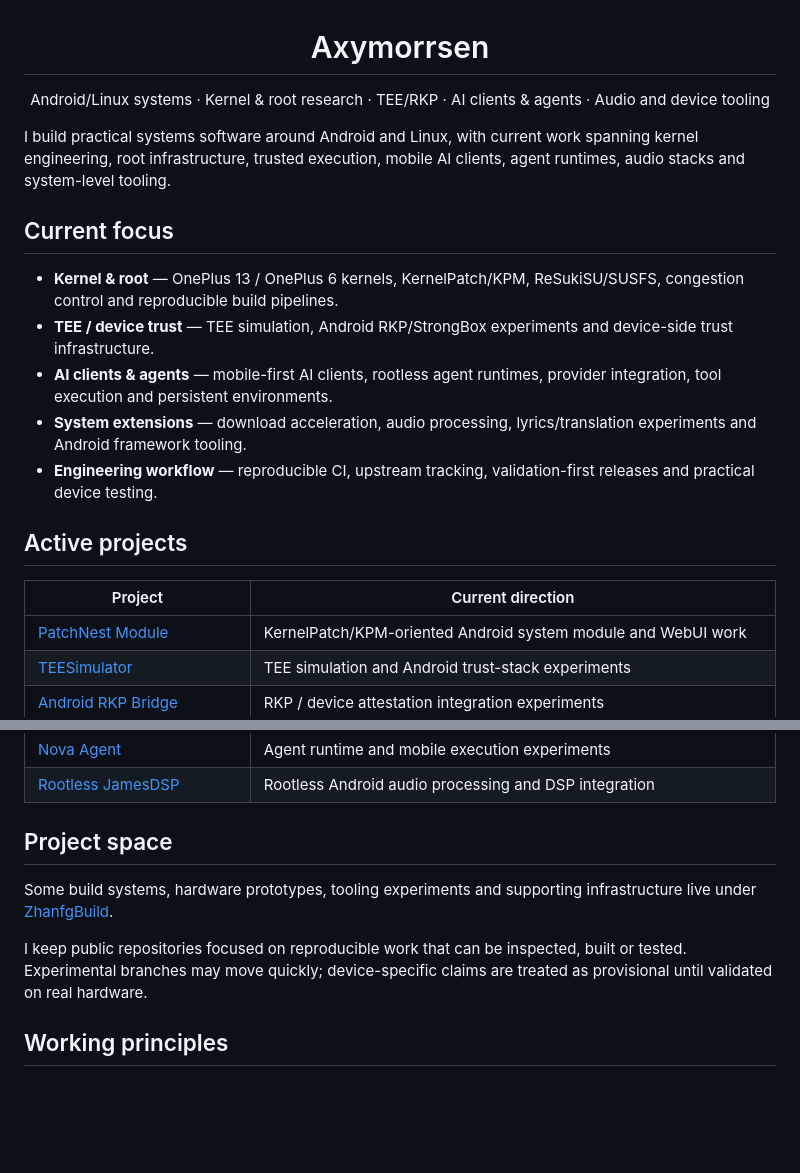
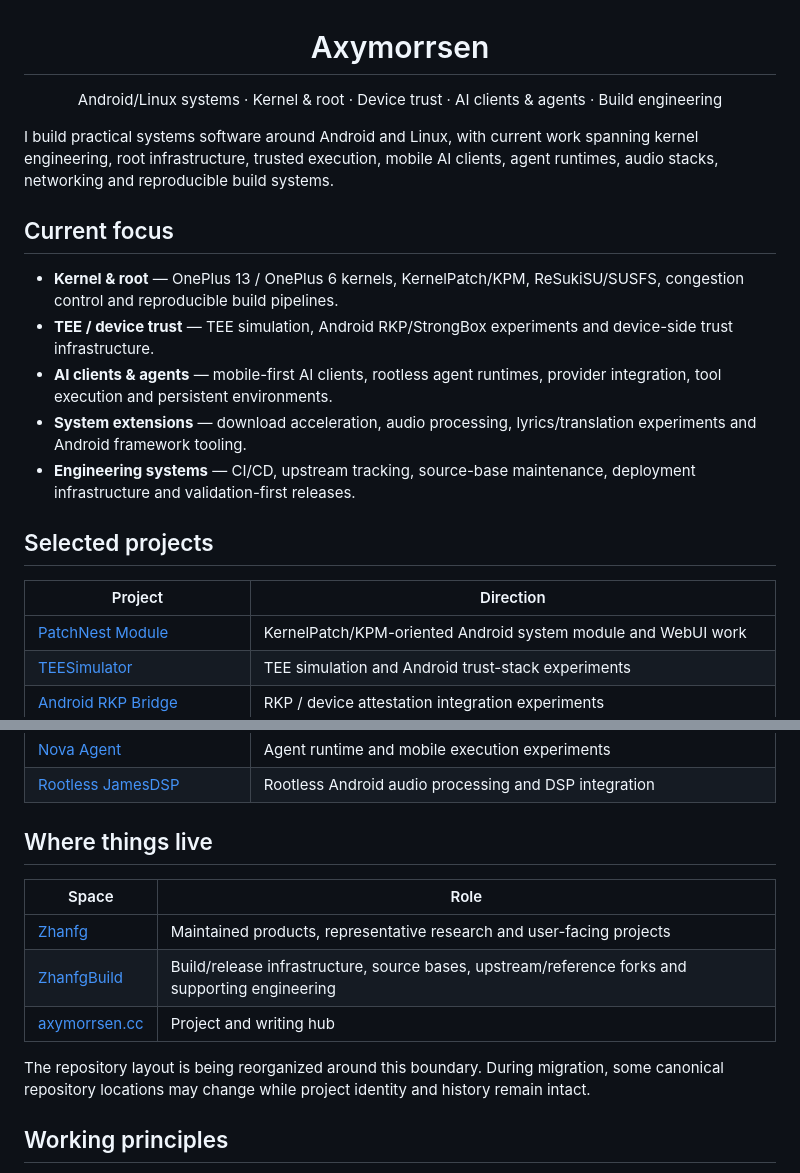
Before and after one commit to Zhanfg/Zhanfg, a Markdown page: README.md, 2 parts joined by grey strips. Drawn GitHub-style; blank space fills up the shorter version.

Commit message:
[Profile] Sync personal and organization layout
Clarify the boundary between personal projects and ZhanfgBuild engineering infrastructure, and align profile links with the ongoing repository reorganization.

Test:
- README Markdown structure reviewed
- repository links checked against current public locations

```diff
--- a/README.md
+++ b/README.md
@@ -1,10 +1,10 @@
 <h1 align="center">Axymorrsen</h1>
 
 <p align="center">
-  Android/Linux systems · Kernel & root research · TEE/RKP · AI clients & agents · Audio and device tooling
+  Android/Linux systems · Kernel & root · Device trust · AI clients & agents · Build engineering
 </p>
 
-I build practical systems software around Android and Linux, with current work spanning kernel engineering, root infrastructure, trusted execution, mobile AI clients, agent runtimes, audio stacks and system-level tooling.
+I build practical systems software around Android and Linux, with current work spanning kernel engineering, root infrastructure, trusted execution, mobile AI clients, agent runtimes, audio stacks, networking and reproducible build systems.
 
 ## Current focus
 
@@ -12,11 +12,11 @@ I build practical systems software around Android and Linux, with current work s
 - **TEE / device trust** — TEE simulation, Android RKP/StrongBox experiments and device-side trust infrastructure.
 - **AI clients & agents** — mobile-first AI clients, rootless agent runtimes, provider integration, tool execution and persistent environments.
 - **System extensions** — download acceleration, audio processing, lyrics/translation experiments and Android framework tooling.
-- **Engineering workflow** — reproducible CI, upstream tracking, validation-first releases and practical device testing.
+- **Engineering systems** — CI/CD, upstream tracking, source-base maintenance, deployment infrastructure and validation-first releases.
 
-## Active projects
+## Selected projects
 
-| Project | Current direction |
+| Project | Direction |
 | --- | --- |
 | [PatchNest Module](https://github.com/Zhanfg/PatchNest-Module) | KernelPatch/KPM-oriented Android system module and WebUI work |
 | [TEESimulator](https://github.com/Zhanfg/TEESimulator) | TEE simulation and Android trust-stack experiments |
@@ -29,11 +29,15 @@ I build practical systems software around Android and Linux, with current work s
 | [Nova Agent](https://github.com/Zhanfg/nova-agent) | Agent runtime and mobile execution experiments |
 | [Rootless JamesDSP](https://github.com/Zhanfg/RootlessJamesDSP) | Rootless Android audio processing and DSP integration |
 
-## Project space
+## Where things live
 
-Some build systems, hardware prototypes, tooling experiments and supporting infrastructure live under [ZhanfgBuild](https://github.com/ZhanfgBuild).
+| Space | Role |
+| --- | --- |
+| [Zhanfg](https://github.com/Zhanfg) | Maintained products, representative research and user-facing projects |
+| [ZhanfgBuild](https://github.com/ZhanfgBuild) | Build/release infrastructure, source bases, upstream/reference forks and supporting engineering |
+| [axymorrsen.cc](https://axymorrsen.cc) | Project and writing hub |
 
-I keep public repositories focused on reproducible work that can be inspected, built or tested. Experimental branches may move quickly; device-specific claims are treated as provisional until validated on real hardware.
+The repository layout is being reorganized around this boundary. During migration, some canonical repository locations may change while project identity and history remain intact.
 
 ## Working principles
 
```
